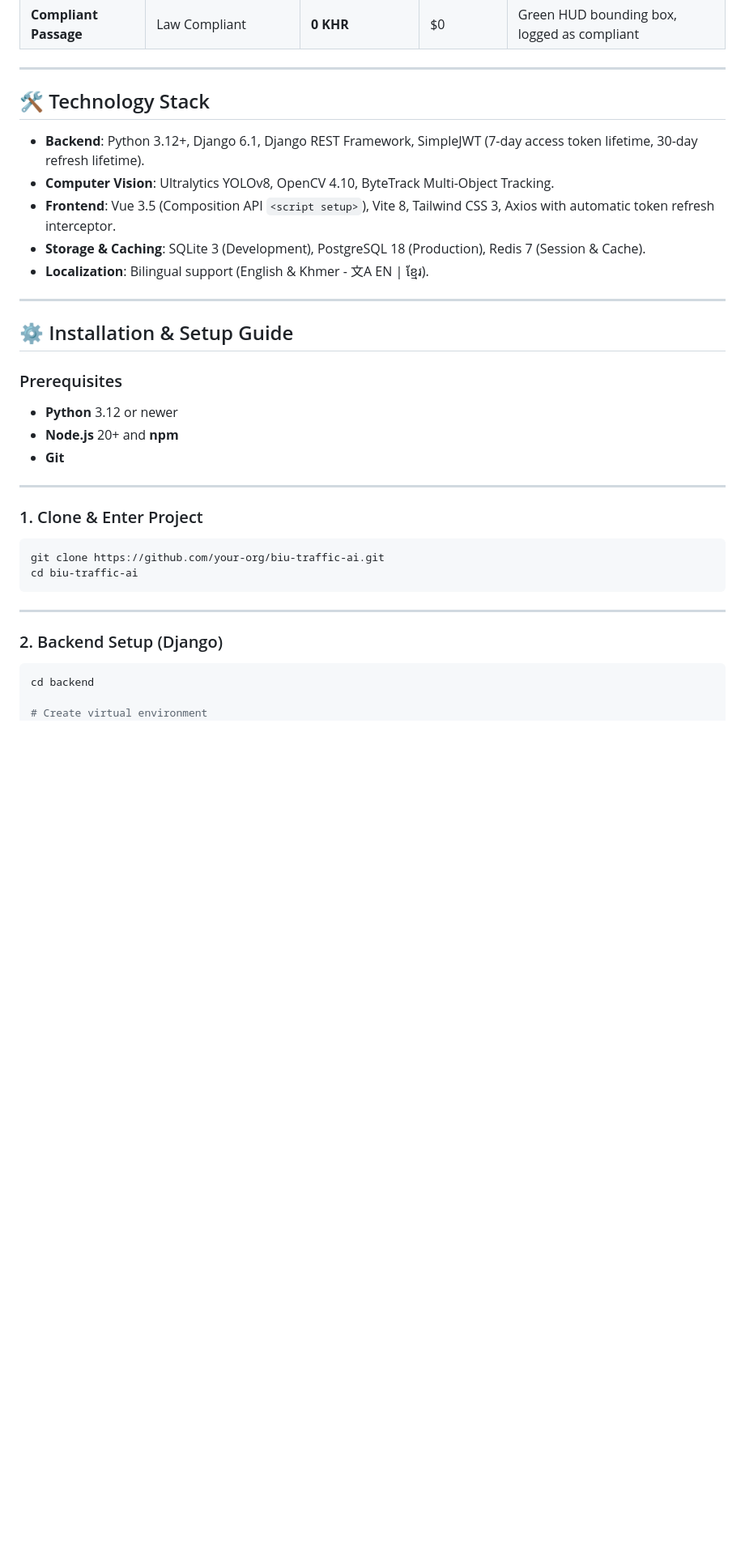
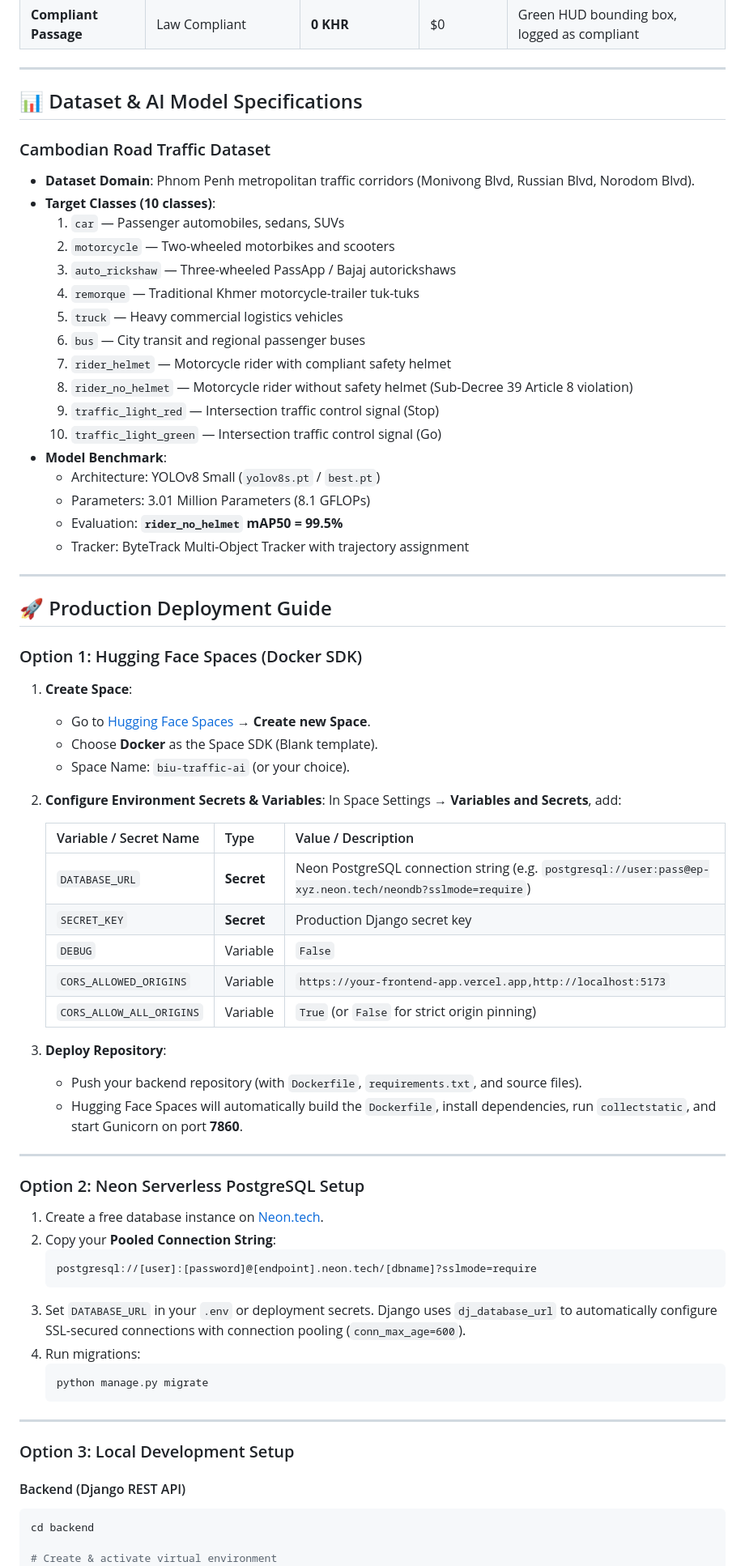
Before and after one commit to it-roth/biu-traffic-ai, a Markdown page: README.md, the part around one of its changes. Shown at 81% size. Drawn GitHub-style; blank space fills up the shorter version.

````diff
--- a/README.md
+++ b/README.md
@@ -119,38 +110,75 @@ The AI engine automatically cross-references vision detections with Cambodia's *
 
 ---
 
-## 🛠️ Technology Stack
+## 📊 Dataset & AI Model Specifications
 
-* **Backend**: Python 3.12+, Django 6.1, Django REST Framework, SimpleJWT (7-day access token lifetime, 30-day refresh lifetime).
-* **Computer Vision**: Ultralytics YOLOv8, OpenCV 4.10, ByteTrack Multi-Object Tracking.
-* **Frontend**: Vue 3.5 (Composition API `<script setup>`), Vite 8, Tailwind CSS 3, Axios with automatic token refresh interceptor.
-* **Storage & Caching**: SQLite 3 (Development), PostgreSQL 18 (Production), Redis 7 (Session & Cache).
-* **Localization**: Bilingual support (English & Khmer - 文A EN | ខ្មែរ).
+### Cambodian Road Traffic Dataset
+* **Dataset Domain**: Phnom Penh metropolitan traffic corridors (Monivong Blvd, Russian Blvd, Norodom Blvd).
+* **Target Classes (10 classes)**:
+  1. `car` — Passenger automobiles, sedans, SUVs
+  2. `motorcycle` — Two-wheeled motorbikes and scooters
+  3. `auto_rickshaw` — Three-wheeled PassApp / Bajaj autorickshaws
+  4. `remorque` — Traditional Khmer motorcycle-trailer tuk-tuks
+  5. `truck` — Heavy commercial logistics vehicles
+  6. `bus` — City transit and regional passenger buses
+  7. `rider_helmet` — Motorcycle rider with compliant safety helmet
+  8. `rider_no_helmet` — Motorcycle rider without safety helmet (Sub-Decree 39 Article 8 violation)
+  9. `traffic_light_red` — Intersection traffic control signal (Stop)
+  10. `traffic_light_green` — Intersection traffic control signal (Go)
+* **Model Benchmark**:
+  * Architecture: YOLOv8 Small (`yolov8s.pt` / `best.pt`)
+  * Parameters: 3.01 Million Parameters (8.1 GFLOPs)
+  * Evaluation: **`rider_no_helmet` mAP50 = 99.5%**
+  * Tracker: ByteTrack Multi-Object Tracker with trajectory assignment
 
 ---
 
-## ⚙️ Installation & Setup Guide
+## 🚀 Production Deployment Guide
 
-### Prerequisites
-* **Python** 3.12 or newer
-* **Node.js** 20+ and **npm**
-* **Git**
+### Option 1: Hugging Face Spaces (Docker SDK)
+
+1. **Create Space**:
+   * Go to [Hugging Face Spaces](https://huggingface.co/spaces) → **Create new Space**.
+   * Choose **Docker** as the Space SDK (Blank template).
+   * Space Name: `biu-traffic-ai` (or your choice).
+
+2. **Configure Environment Secrets & Variables**:
+   In Space Settings → **Variables and Secrets**, add:
+
+   | Variable / Secret Name | Type | Value / Description |
+   |---|---|---|
+   | `DATABASE_URL` | **Secret** | Neon PostgreSQL connection string (e.g. `postgresql://user:pass@ep-xyz.neon.tech/neondb?sslmode=require`) |
+   | `SECRET_KEY` | **Secret** | Production Django secret key |
+   | `DEBUG` | Variable | `False` |
+   | `CORS_ALLOWED_ORIGINS` | Variable | `https://your-frontend-app.vercel.app,http://localhost:5173` |
+   | `CORS_ALLOW_ALL_ORIGINS`| Variable | `True` (or `False` for strict origin pinning) |
+
+3. **Deploy Repository**:
+   * Push your backend repository (with `Dockerfile`, `requirements.txt`, and source files).
+   * Hugging Face Spaces will automatically build the `Dockerfile`, install dependencies, run `collectstatic`, and start Gunicorn on port **7860**.
 
 ---
 
-### 1. Clone & Enter Project
+### Option 2: Neon Serverless PostgreSQL Setup
 
-```bash
-git clone https://github.com/your-org/biu-traffic-ai.git
-cd biu-traffic-ai
-```
+1. Create a free database instance on [Neon.tech](https://neon.tech/).
+2. Copy your **Pooled Connection String**:
+   ```text
+   postgresql://[user]:[password]@[endpoint].neon.tech/[dbname]?sslmode=require
+   ```
+3. Set `DATABASE_URL` in your `.env` or deployment secrets. Django uses `dj_database_url` to automatically configure SSL-secured connections with connection pooling (`conn_max_age=600`).
+4. Run migrations:
+   ```bash
+   python manage.py migrate
+   ```
 
 ---
 
-### 2. Backend Setup (Django)
+### Option 3: Local Development Setup
 
+#### Backend (Django REST API)
 ```bash
 cd backend
 
-# Create virtual environment
+# Create & activate virtual environment
 python -m venv django
````
Also changed, not shown: other parts of README.md (+106 -134 lines), architecture_diagram.png (added), 7 other files.
